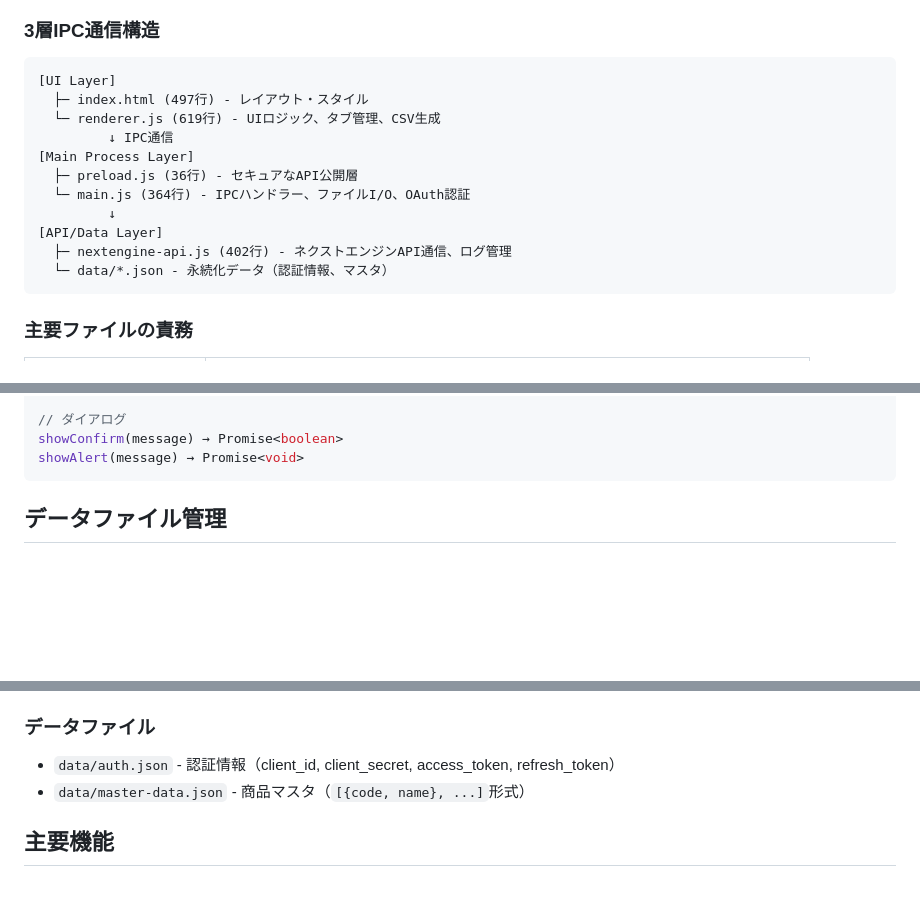
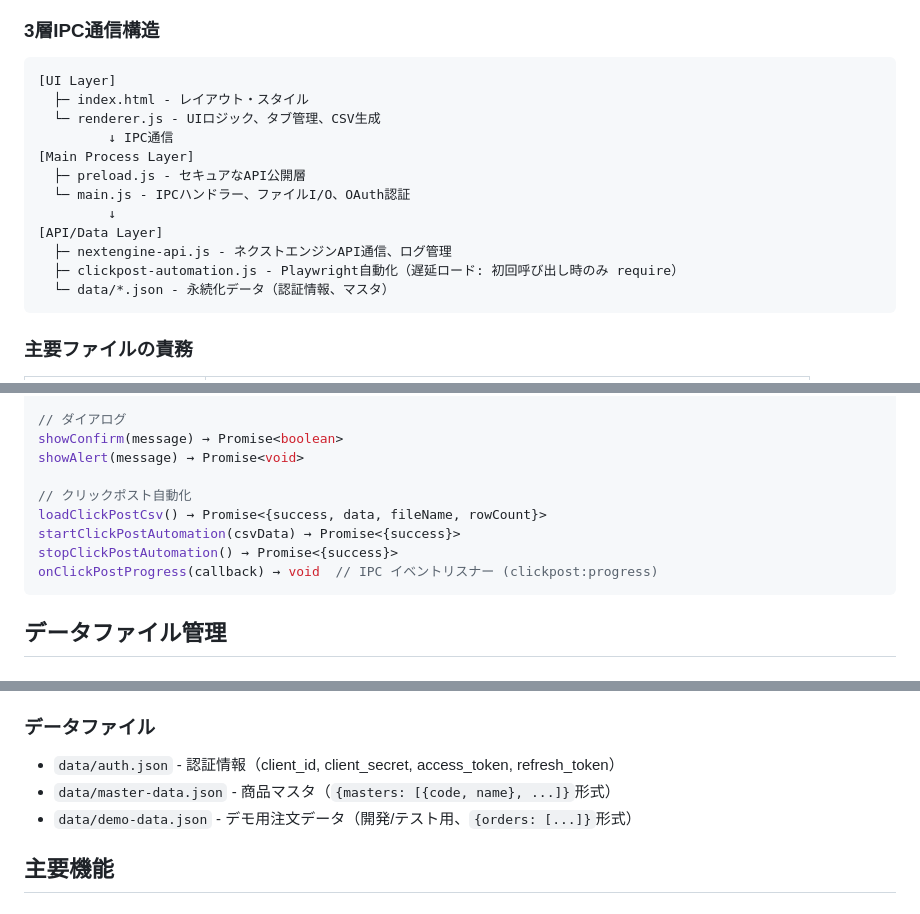
Before and after one commit to ShintaroE/NextEngineCSV, a Markdown page: claude.md, 3 parts joined by grey strips. Drawn GitHub-style; blank space fills up the shorter version.

Commit message:
mdファイルの修正

````diff
--- a/claude.md
+++ b/claude.md
@@ -29,15 +29,16 @@ npm run build
 
 ```
 [UI Layer]
-  ├─ index.html (497行) - レイアウト・スタイル
-  └─ renderer.js (619行) - UIロジック、タブ管理、CSV生成
+  ├─ index.html - レイアウト・スタイル
+  └─ renderer.js - UIロジック、タブ管理、CSV生成
          ↓ IPC通信
 [Main Process Layer]
-  ├─ preload.js (36行) - セキュアなAPI公開層
-  └─ main.js (364行) - IPCハンドラー、ファイルI/O、OAuth認証
+  ├─ preload.js - セキュアなAPI公開層
+  └─ main.js - IPCハンドラー、ファイルI/O、OAuth認証
          ↓
 [API/Data Layer]
-  ├─ nextengine-api.js (402行) - ネクストエンジンAPI通信、ログ管理
+  ├─ nextengine-api.js - ネクストエンジンAPI通信、ログ管理
+  ├─ clickpost-automation.js - Playwright自動化（遅延ロード: 初回呼び出し時のみ require）
   └─ data/*.json - 永続化データ（認証情報、マスタ）
 ```
 
@@ -87,6 +88,12 @@ clearLogs() → Promise<void>
 // ダイアログ
 showConfirm(message) → Promise<boolean>
 showAlert(message) → Promise<void>
+
+// クリックポスト自動化
+loadClickPostCsv() → Promise<{success, data, fileName, rowCount}>
+startClickPostAutomation(csvData) → Promise<{success}>
+stopClickPostAutomation() → Promise<{success}>
+onClickPostProgress(callback) → void  // IPC イベントリスナー (clickpost:progress)
 ```
 
 ## データファイル管理
@@ -102,7 +109,8 @@ showAlert(message) → Promise<void>
 ### データファイル
 
 - `data/auth.json` - 認証情報（client_id, client_secret, access_token, refresh_token）
-- `data/master-data.json` - 商品マスタ（`[{code, name}, ...]`形式）
+- `data/master-data.json` - 商品マスタ（`{masters: [{code, name}, ...]}`形式）
+- `data/demo-data.json` - デモ用注文データ（開発/テスト用、`{orders: [...]}`形式）
 
 ## 主要機能
 
````
